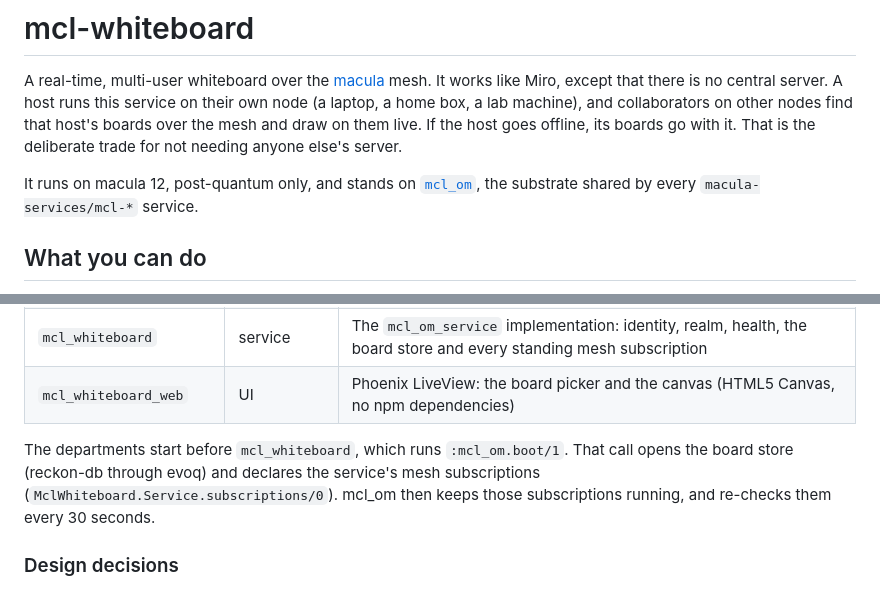
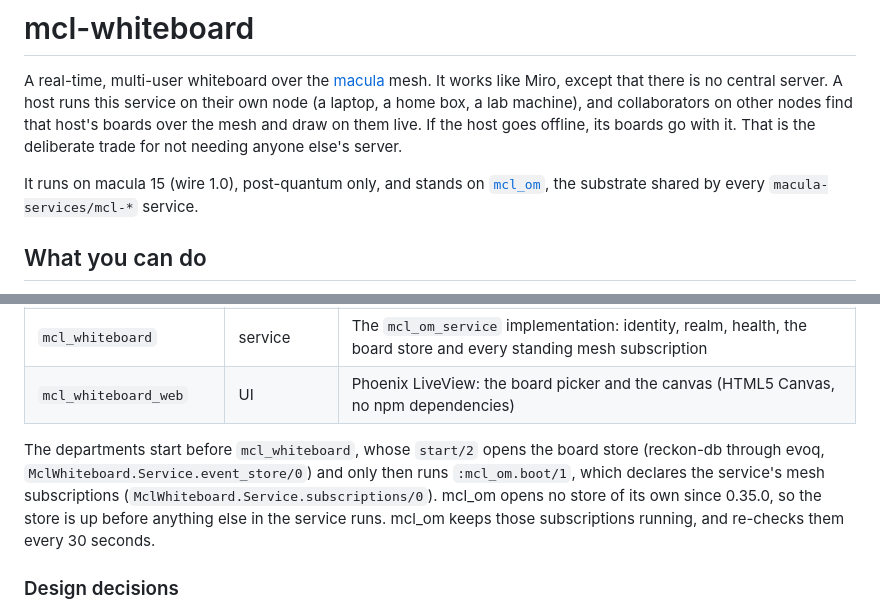
Before and after one commit to macula-services/mcl-whiteboard, a Markdown page: README.md, 2 parts joined by grey strips. Rendered like a GitHub page.

Commit message:
docs: the README names wire 1.0 and who opens the store
It still said macula 12, and that mcl_om:boot/1 opens the board store; the
store is opened by the application's own start/2 before boot.

Co-Authored-By: Claude Code <noreply@anthropic.com>

```diff
--- a/README.md
+++ b/README.md
@@ -7,7 +7,7 @@ on other nodes find that host's boards over the mesh and draw on them live. If t
 host goes offline, its boards go with it. That is the deliberate trade for not
 needing anyone else's server.
 
-It runs on macula 12, post-quantum only, and stands on
+It runs on macula 15 (wire 1.0), post-quantum only, and stands on
 [`mcl_om`](https://github.com/macula-services/mcl-om), the substrate shared by every
 `macula-services/mcl-*` service.
 
@@ -37,10 +37,12 @@ An Elixir/Phoenix umbrella of six OTP applications, sliced vertically:
 | `mcl_whiteboard` | service | The `mcl_om_service` implementation: identity, realm, health, the board store and every standing mesh subscription |
 | `mcl_whiteboard_web` | UI | Phoenix LiveView: the board picker and the canvas (HTML5 Canvas, no npm dependencies) |
 
-The departments start before `mcl_whiteboard`, which runs `:mcl_om.boot/1`. That
-call opens the board store (reckon-db through evoq) and declares the service's
-mesh subscriptions (`MclWhiteboard.Service.subscriptions/0`). mcl_om then keeps
-those subscriptions running, and re-checks them every 30 seconds.
+The departments start before `mcl_whiteboard`, whose `start/2` opens the board
+store (reckon-db through evoq, `MclWhiteboard.Service.event_store/0`) and only
+then runs `:mcl_om.boot/1`, which declares the service's mesh subscriptions
+(`MclWhiteboard.Service.subscriptions/0`). mcl_om opens no store of its own
+since 0.35.0, so the store is up before anything else in the service runs.
+mcl_om keeps those subscriptions running, and re-checks them every 30 seconds.
 
 ### Design decisions
 
```
